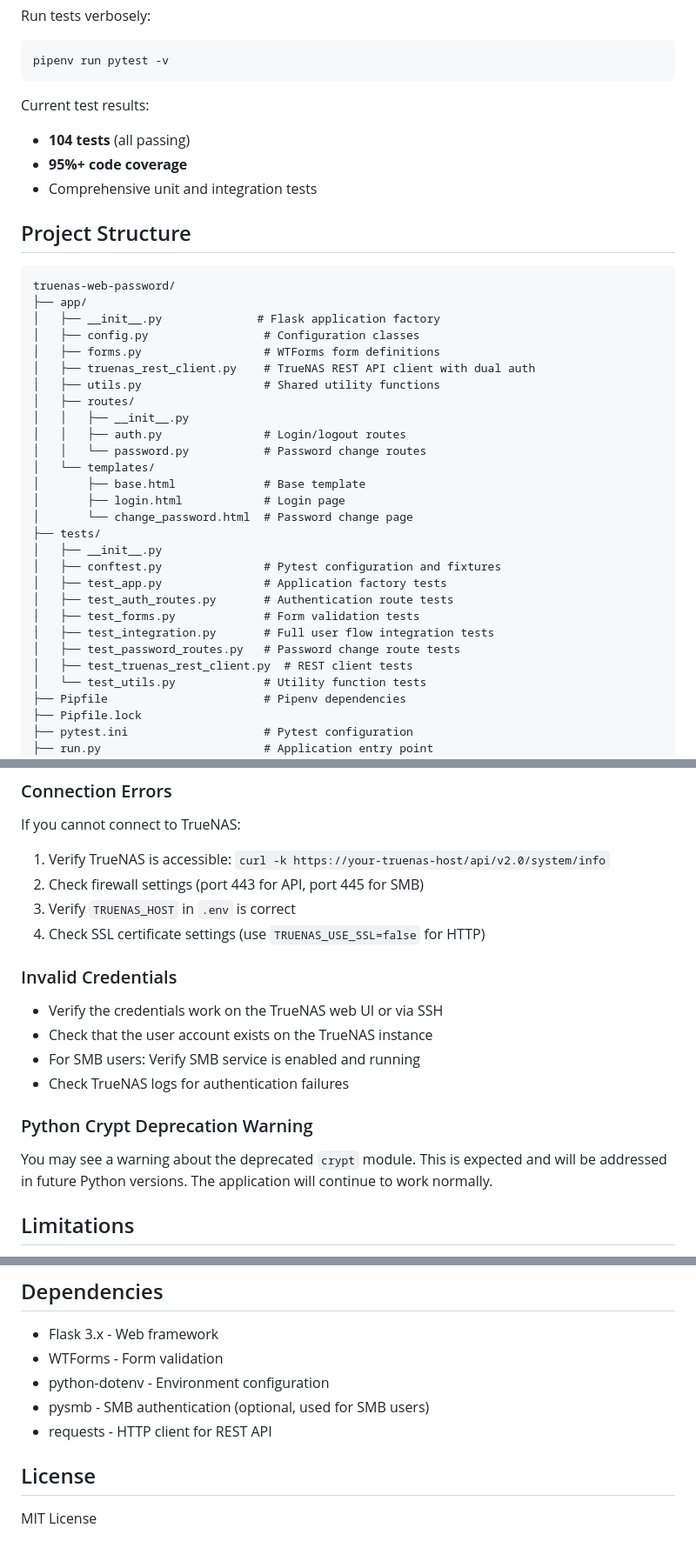
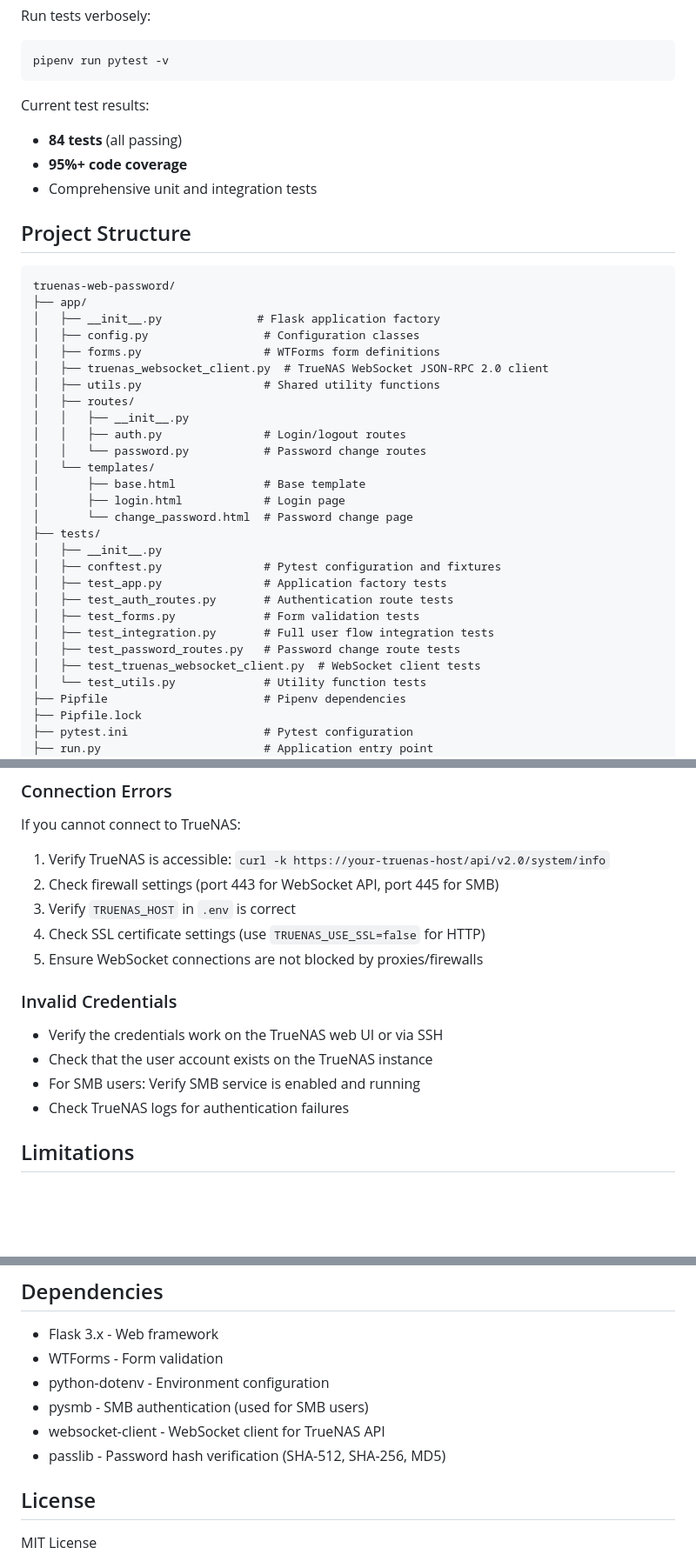
Before and after one commit to nelson-caberto/truenas-password-changer, a Markdown page: README.md, 3 parts joined by grey strips. Shown at 87% size. Rendered like a GitHub page; blank space fills up the shorter version.

````diff
--- a/README.md
+++ b/README.md
@@ -549,7 +554,7 @@ pipenv run pytest -v
 ```
 
 Current test results:
-- **104 tests** (all passing)
+- **84 tests** (all passing)
 - **95%+ code coverage**
 - Comprehensive unit and integration tests
 
@@ -561,7 +566,7 @@ truenas-web-password/
 │   ├── __init__.py              # Flask application factory
 │   ├── config.py                 # Configuration classes
 │   ├── forms.py                  # WTForms form definitions
-│   ├── truenas_rest_client.py    # TrueNAS REST API client with dual auth
+│   ├── truenas_websocket_client.py  # TrueNAS WebSocket JSON-RPC 2.0 client
 │   ├── utils.py                  # Shared utility functions
 │   ├── routes/
 │   │   ├── __init__.py
@@ -579,7 +584,7 @@ truenas-web-password/
 │   ├── test_forms.py             # Form validation tests
 │   ├── test_integration.py       # Full user flow integration tests
 │   ├── test_password_routes.py   # Password change route tests
-│   ├── test_truenas_rest_client.py  # REST client tests
+│   ├── test_truenas_websocket_client.py  # WebSocket client tests
 │   └── test_utils.py             # Utility function tests
 ├── Pipfile                       # Pipenv dependencies
 ├── Pipfile.lock
@@ -621,9 +626,10 @@ If you see "API key required for password verification":
 
 If you cannot connect to TrueNAS:
 1. Verify TrueNAS is accessible: `curl -k https://your-truenas-host/api/v2.0/system/info`
-2. Check firewall settings (port 443 for API, port 445 for SMB)
+2. Check firewall settings (port 443 for WebSocket API, port 445 for SMB)
 3. Verify `TRUENAS_HOST` in `.env` is correct
 4. Check SSL certificate settings (use `TRUENAS_USE_SSL=false` for HTTP)
+5. Ensure WebSocket connections are not blocked by proxies/firewalls
 
 ### Invalid Credentials
 
@@ -631,10 +637,6 @@ If you cannot connect to TrueNAS:
 - Check that the user account exists on the TrueNAS instance
 - For SMB users: Verify SMB service is enabled and running
 - Check TrueNAS logs for authentication failures
-
-### Python Crypt Deprecation Warning
-
-You may see a warning about the deprecated `crypt` module. This is expected and will be addressed in future Python versions. The application will continue to work normally.
 
 ## Limitations
 
@@ -648,8 +650,9 @@ You may see a warning about the deprecated `crypt` module. This is expected and
 - Flask 3.x - Web framework
 - WTForms - Form validation
 - python-dotenv - Environment configuration
-- pysmb - SMB authentication (optional, used for SMB users)
-- requests - HTTP client for REST API
+- pysmb - SMB authentication (used for SMB users)
+- websocket-client - WebSocket client for TrueNAS API
+- passlib - Password hash verification (SHA-512, SHA-256, MD5)
 
 ## License
 
````
Also changed, not shown: other parts of README.md (+21 -16 lines).
